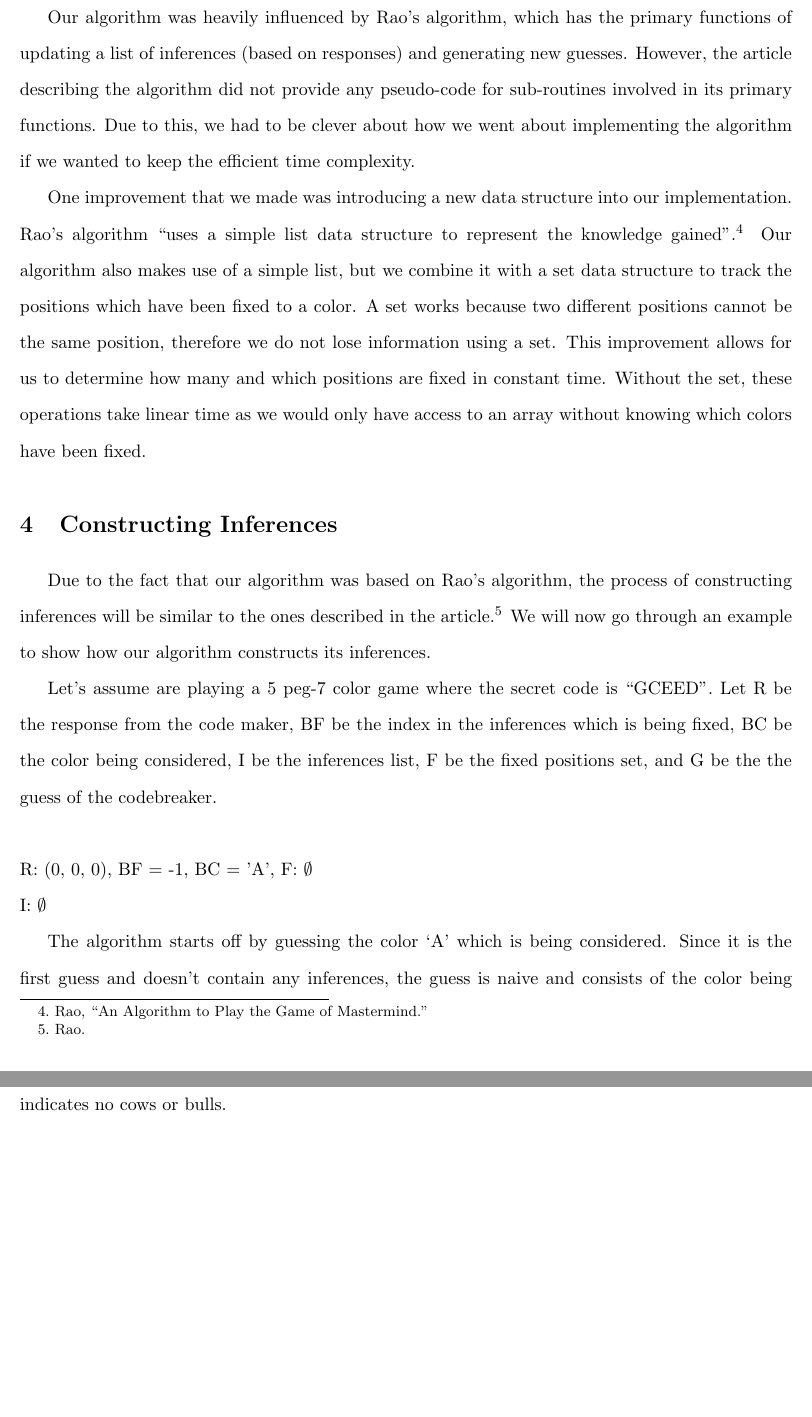
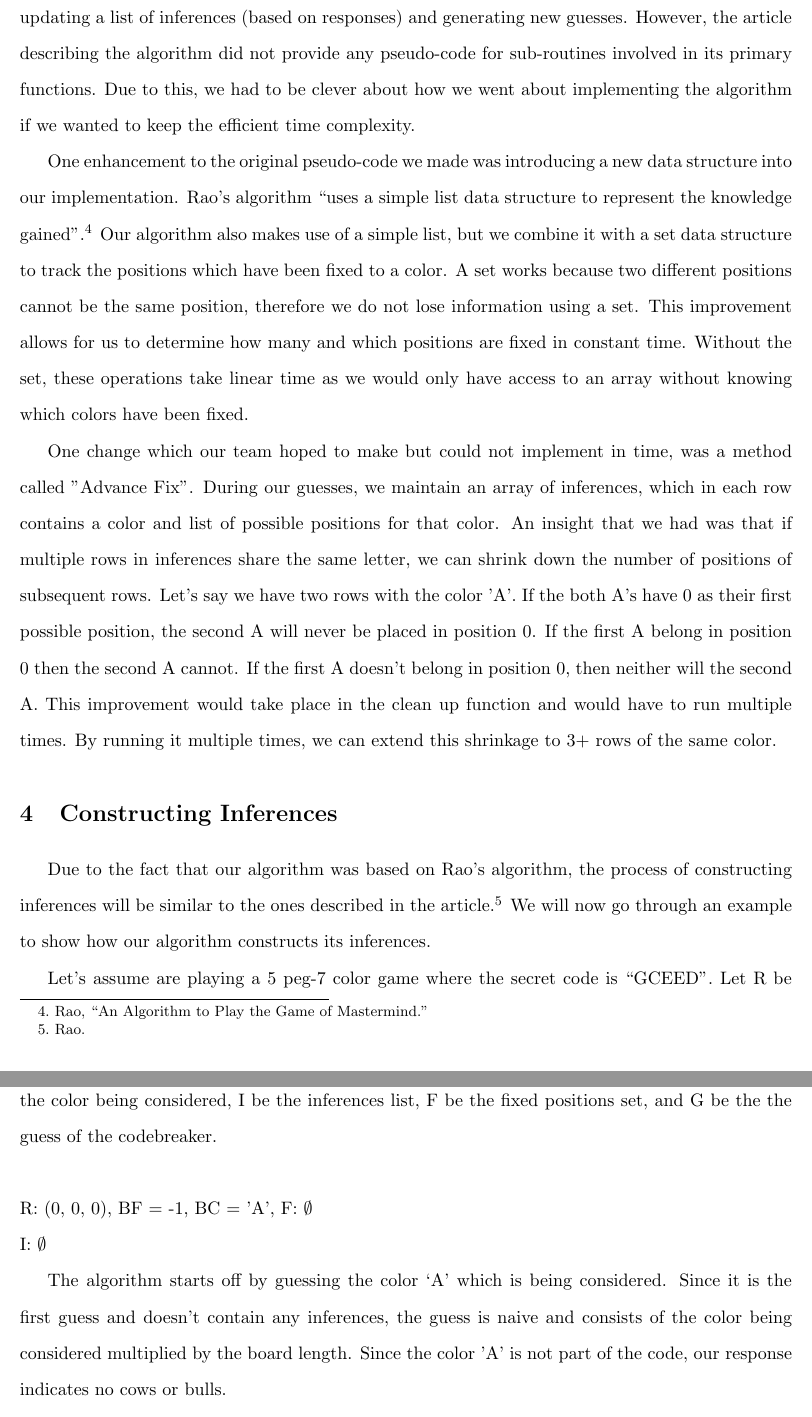
Before and after one commit to rinchenlama0075/MasterMind, a LaTeX document (latex/fbi_project_report.tex): two parts of pages 3 and 4 of 7, joined at a grey line, cut at the place of the change, the shorter picture padded with empty space. Compiled offline with pdfLaTeX.

Commit message:
Updated report

```diff
--- a/latex/fbi_project_report.tex
+++ b/latex/fbi_project_report.tex
@@ -74,7 +74,9 @@
 
     Our algorithm was heavily influenced by Rao’s algorithm, which has the primary functions of updating a list of inferences (based on responses) and generating new guesses. However, the article describing the algorithm did not provide any pseudo-code for sub-routines involved in its primary functions. Due to this, we had to be clever about how we went about implementing the algorithm if we wanted to keep the efficient time complexity.
 
-    One improvement that we made was introducing a new data structure into our implementation. Rao's algorithm \enquote{uses a simple list data structure to represent the knowledge gained}\autocite{rao}. Our algorithm also makes use of a simple list, but we combine it with a set data structure to track the positions which have been fixed to a color. A set works because two different positions cannot be the same position, therefore we do not lose information using a set. This improvement allows for us to determine how many and which positions are fixed in constant time. Without the set, these operations take linear time as we would only have access to an array without knowing which colors have been fixed.
+    One enhancement to the original pseudo-code we made was introducing a new data structure into our implementation. Rao's algorithm \enquote{uses a simple list data structure to represent the knowledge gained}\autocite{rao}. Our algorithm also makes use of a simple list, but we combine it with a set data structure to track the positions which have been fixed to a color. A set works because two different positions cannot be the same position, therefore we do not lose information using a set. This improvement allows for us to determine how many and which positions are fixed in constant time. Without the set, these operations take linear time as we would only have access to an array without knowing which colors have been fixed.
+
+    One change which our team hoped to make but could not implement in time, was a method called "Advance Fix". During our guesses, we maintain an array of inferences, which in each row contains a color and list of possible positions for that color. An insight that we had was that if multiple rows in inferences share the same letter, we can shrink down the number of positions of subsequent rows. Let's say we have two rows with the color 'A'. If the both A's have 0 as their first possible position, the second A will never be placed in position 0. If the first A belong in position 0 then the second A cannot. If the first A doesn't belong in position 0, then neither will the second A. This improvement would take place in the clean up function and would have to run multiple times. By running it multiple times, we can extend this shrinkage to 3+ rows of the same color.
 
     \section{Constructing Inferences}
     Due to the fact that our algorithm was based on Rao's algorithm, the process of constructing inferences will be similar to the ones described in the article\autocite{rao}. We will now go through an example to show how our algorithm constructs its inferences.
```
Also changed, not shown: latex/fbi_project_report.bbl (added), latex/fbi_project_report.pdf, latex/fbi_project_report.tex (2 more changed lines), 7 other files.
